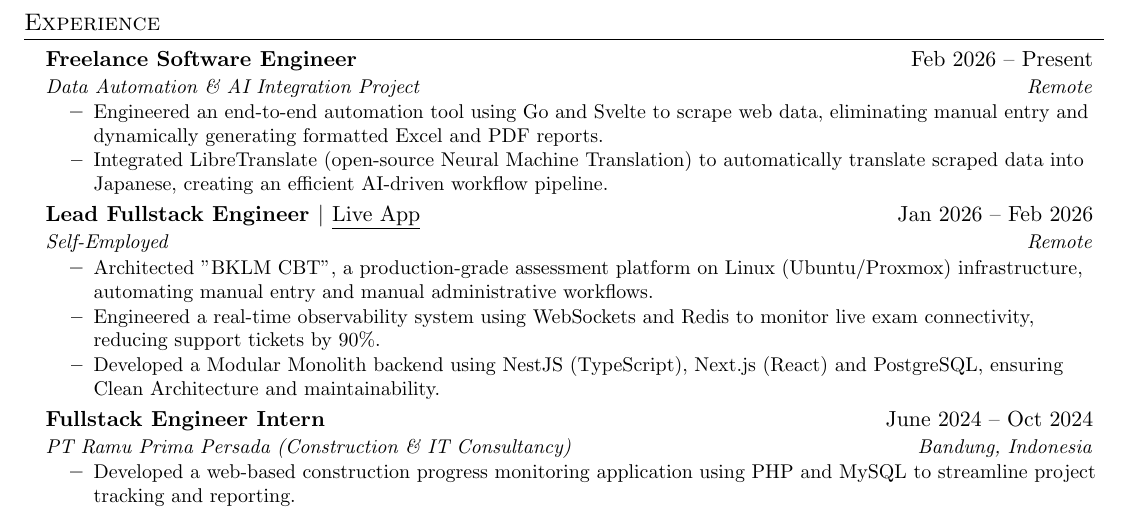
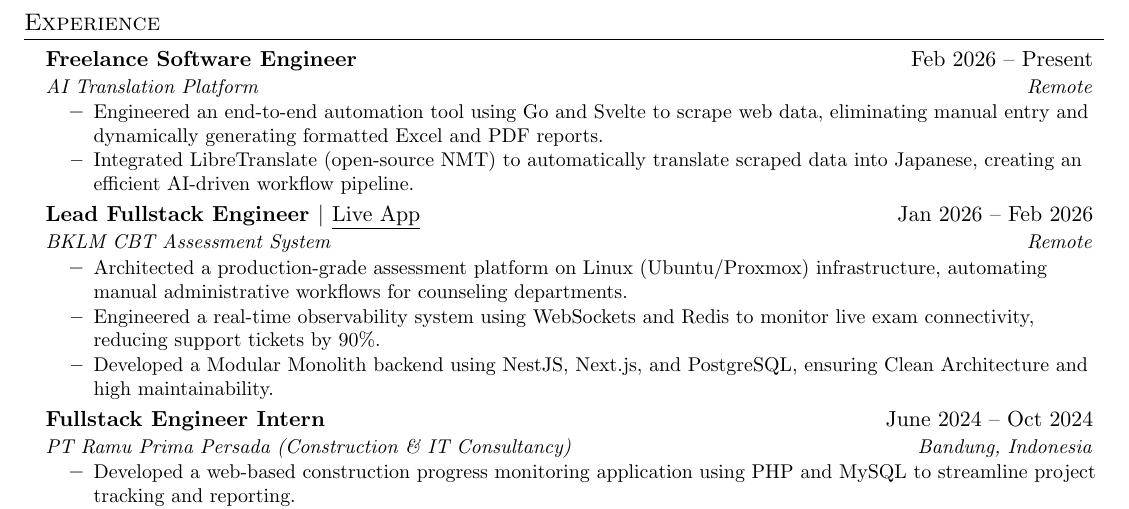
Before and after one commit to fikrihidayatulloh16/resume, a LaTeX CV (CV-Fikri_Hidayatulloh.tex): part of the page, cut so that both start at the same text. Compiled offline with pdfLaTeX.

Commit message:
standarized exp

```diff
--- a/CV-Fikri_Hidayatulloh.tex
+++ b/CV-Fikri_Hidayatulloh.tex
@@ -124,19 +124,19 @@
     % Universal karena fokus pada Engineering & Leadership
     \resumeSubheading
       {\textbf{Freelance Software Engineer}}{Feb 2026 -- Present}
-      {Data Automation \& AI Integration Project}{Remote}
+      {AI Translation Platform}{Remote}
       \resumeItemListStart
         \resumeItem{Engineered an end-to-end automation tool using Go and Svelte to scrape web data, eliminating manual entry and dynamically generating formatted Excel and PDF reports.}
-        \resumeItem{Integrated LibreTranslate (open-source Neural Machine Translation) to automatically translate scraped data into Japanese, creating an efficient AI-driven workflow pipeline.}
+        \resumeItem{Integrated LibreTranslate (open-source NMT) to automatically translate scraped data into Japanese, creating an efficient AI-driven workflow pipeline.}
       \resumeItemListEnd
 
     \resumeSubheading
       {\textbf{Lead Fullstack Engineer} $|$ \textnormal{\href{https://app1.mfh.web.id/login}{\underline{Live App}}}}{Jan 2026 -- Feb 2026}
-      {Self-Employed}{Remote}
+      {BKLM CBT Assessment System}{Remote}
       \resumeItemListStart
-        \resumeItem{Architected "BKLM CBT", a production-grade assessment platform on Linux (Ubuntu/Proxmox) infrastructure, automating manual entry and manual administrative workflows.}
+        \resumeItem{Architected a production-grade assessment platform on Linux (Ubuntu/Proxmox) infrastructure, automating manual administrative workflows for counseling departments.}
         \resumeItem{Engineered a real-time observability system using WebSockets and Redis to monitor live exam connectivity, reducing support tickets by 90\%.}
-        \resumeItem{Developed a Modular Monolith backend using NestJS (TypeScript), Next.js (React) and PostgreSQL, ensuring Clean Architecture and maintainability.}
+        \resumeItem{Developed a Modular Monolith backend using NestJS, Next.js, and PostgreSQL, ensuring Clean Architecture and high maintainability.}
       \resumeItemListEnd
 
     % --- PENGALAMAN 2: MAGANG (Bukti kerja tim) ---
```
Also changed, not shown: CV-Fikri_Hidayatulloh.pdf, 3 other files.
